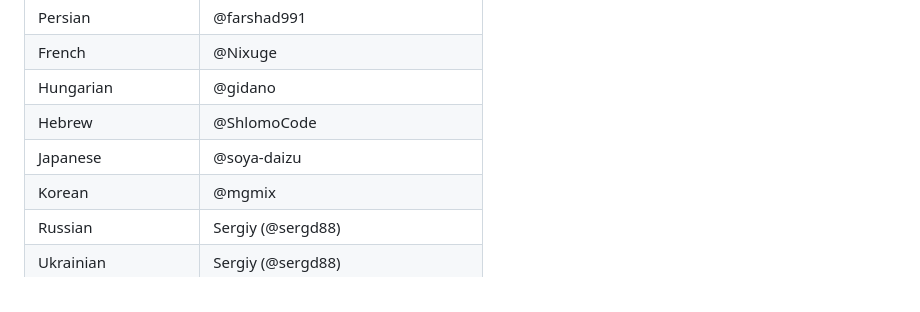
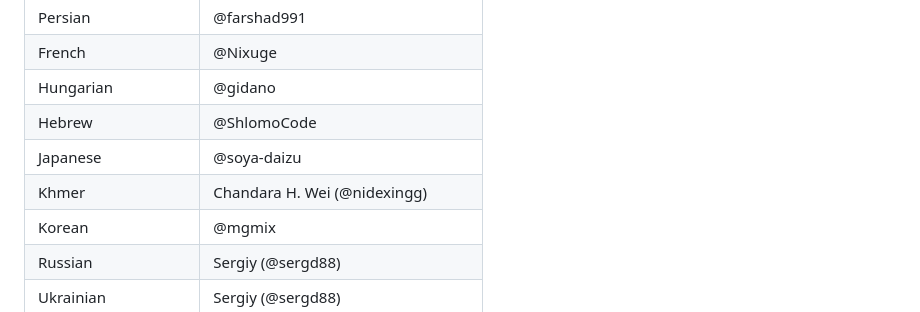
Before and after one commit to never88gone/localsend_never88gone, a Markdown page: CONTRIBUTING.md, the part around the change. GitHub-like rendering.

Commit message:
Update CONTRIBUTING.md (#878)

```diff
--- a/CONTRIBUTING.md
+++ b/CONTRIBUTING.md
@@ -46,6 +46,7 @@ Thanks to all translators!
 | Hungarian           | @gidano                            |
 | Hebrew              | @ShlomoCode                        |
 | Japanese            | @soya-daizu                        |
+| Khmer               | Chandara H. Wei (@nidexingg)       |
 | Korean              | @mgmix                             |
 | Russian             | Sergiy (@sergd88)                  |
 | Ukrainian           | Sergiy (@sergd88)                  |
```
